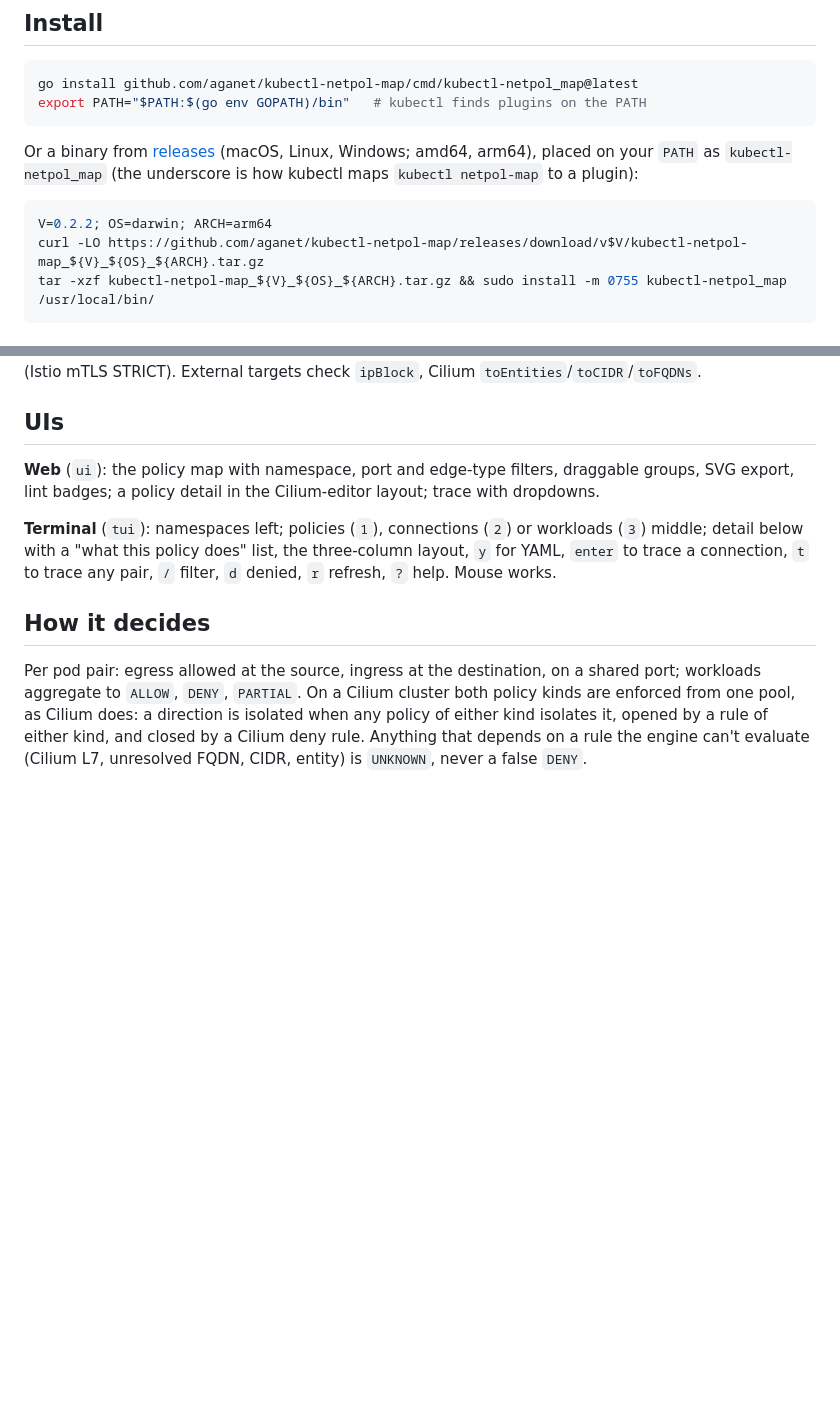
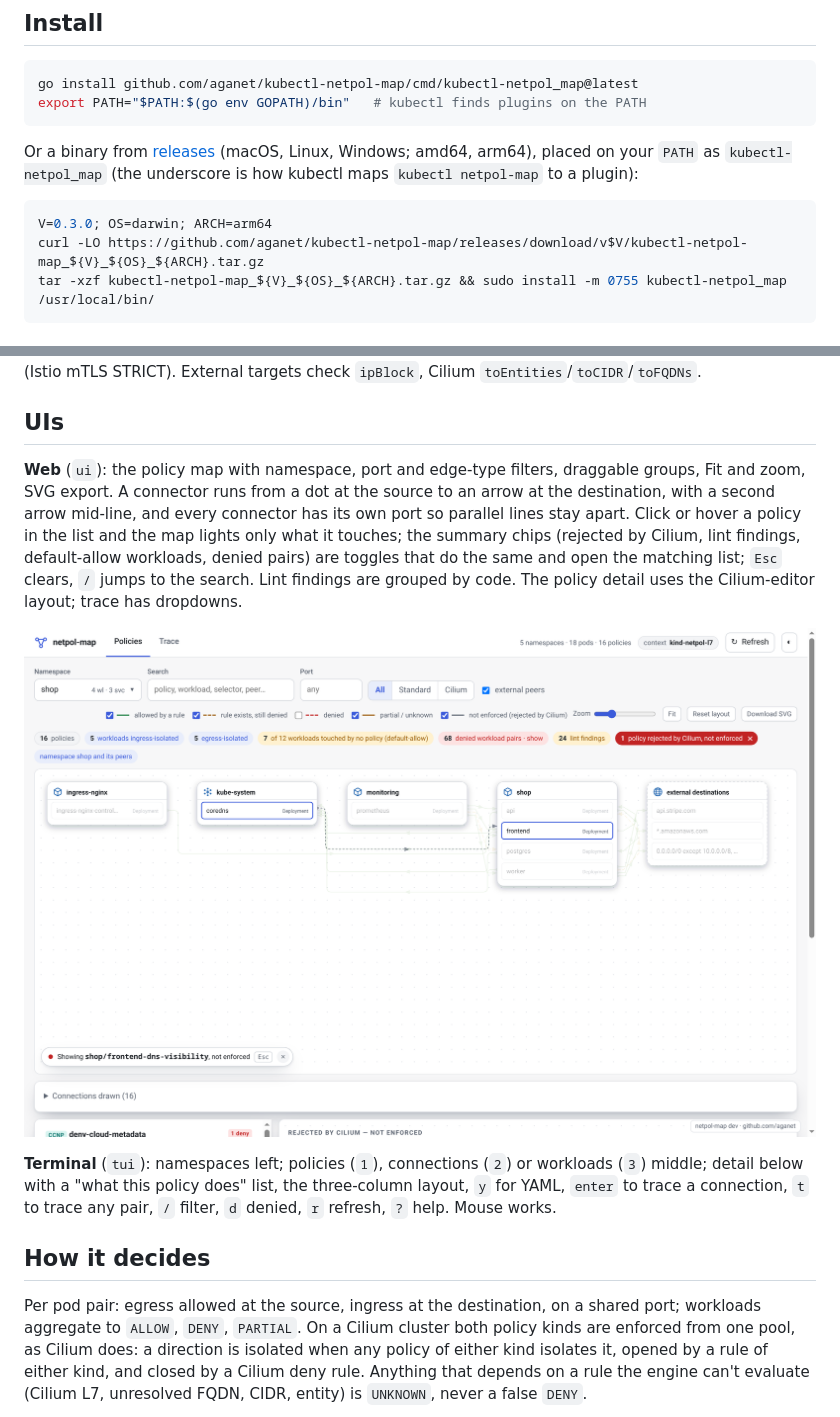
Before and after one commit to aganet/kubectl-netpol-map, a Markdown page: README.md, 2 parts joined by grey strips. Drawn GitHub-style; pictures changed too: docs/rejected.png (added); blank space fills up the shorter version.

Commit message:
UI: focus, connectors, grouped lint, fit and keyboard; docs and demo updates (#10)
* ui: policy focus on the map, pressed chips, grouped lint, editor-style connectors with mid-line and destination arrows, fit and keyboard shortcuts; fix hidden badge

* docs: new UI screenshots, README for the map focus and connector changes; demo: HTTP L7 policy and a rejected policy in cilium.yaml

````diff
--- a/README.md
+++ b/README.md
@@ -21,7 +23,7 @@ Or a binary from [releases](https://github.com/aganet/kubectl-netpol-map/release
 (the underscore is how kubectl maps `kubectl netpol-map` to a plugin):
 
 ```sh
-V=0.2.2; OS=darwin; ARCH=arm64
+V=0.3.0; OS=darwin; ARCH=arm64
 curl -LO https://github.com/aganet/kubectl-netpol-map/releases/download/v$V/kubectl-netpol-map_${V}_${OS}_${ARCH}.tar.gz
 tar -xzf kubectl-netpol-map_${V}_${OS}_${ARCH}.tar.gz && sudo install -m 0755 kubectl-netpol_map /usr/local/bin/
 ```
@@ -90,8 +93,16 @@ External targets check `ipBlock`, Cilium `toEntities`/`toCIDR`/`toFQDNs`.
 ## UIs
 
 **Web** (`ui`): the policy map with namespace, port and edge-type filters,
-draggable groups, SVG export, lint badges; a policy detail in the Cilium-editor
-layout; trace with dropdowns.
+draggable groups, Fit and zoom, SVG export. A connector runs from a dot at the
+source to an arrow at the destination, with a second arrow mid-line, and every
+connector has its own port so parallel lines stay apart. Click or hover a policy
+in the list and the map lights only what it touches; the summary chips (rejected
+by Cilium, lint findings, default-allow workloads, denied pairs) are toggles
+that do the same and open the matching list; `Esc` clears, `/` jumps to the
+search. Lint findings are grouped by code. The policy detail uses the
+Cilium-editor layout; trace has dropdowns.
+
+![Rejected policy highlighted](docs/rejected.png)
 
 **Terminal** (`tui`): namespaces left; policies (`1`), connections (`2`) or
 workloads (`3`) middle; detail below with a "what this policy does" list, the
````
Also changed, not shown: other parts of README.md (+4 -1 lines), docs/policies-map.png, docs/policy-detail.png, docs/trace.png (added), 1 other file.
